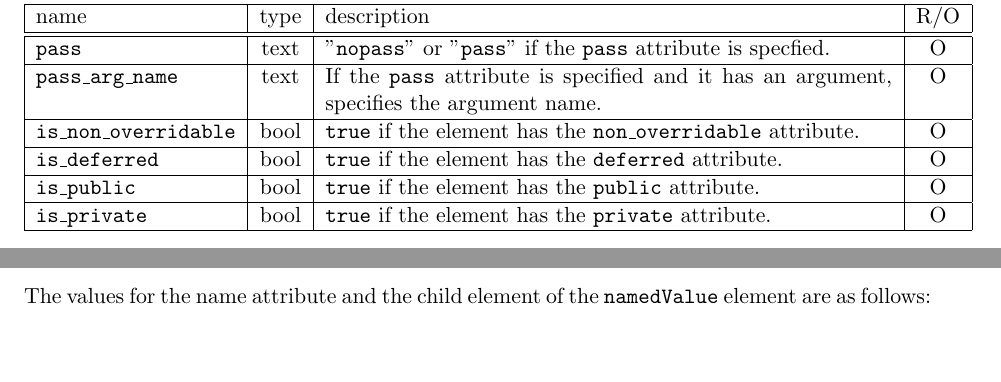
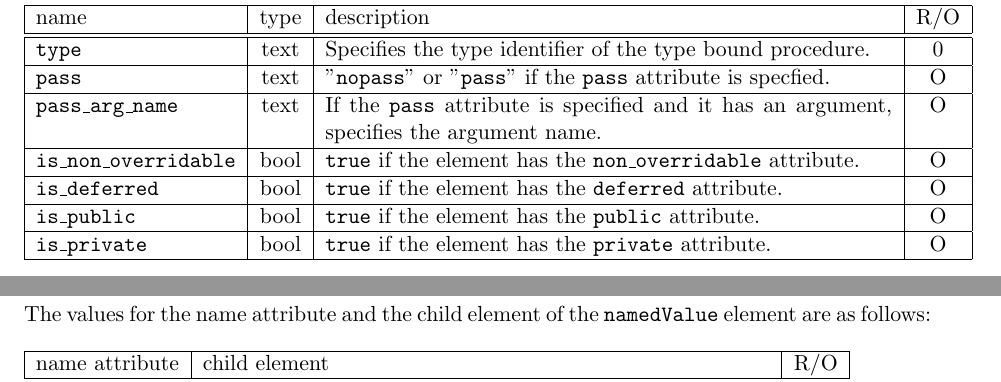
Before and after one commit to omni-compiler/XcodeML-Specification, a LaTeX document (XcodeML-F/main.tex, which reads XcodeML-F/TypeTable.tex): two parts of pages 18 and 35 of 74 before the commit and two parts of pages 18 and 36 of 74 after it, joined at a grey line, cut so that both start at the same text. Compiled offline with pdfLaTeX.

Commit message:
Add the 'type' attribute to typeBoundProcedure

```diff
--- a/XcodeML-F/TypeTable.tex
+++ b/XcodeML-F/TypeTable.tex
@@ -510,6 +510,8 @@ The {\tt typeBoundProcedure} element defines each type-bound procedure.
 \end{XcodeMLChildElements}
 
 \begin{XcodeMLAttributes}
+\XcodeMLAttrDef{type}{text}
+{Specifies the type identifier of the type bound procedure.}{0}
 \XcodeMLAttrDef{pass}{text}
 {"{\tt nopass}" or "{\tt pass}" if the {\tt pass} attribute is specfied.}{O}
 \XcodeMLAttrDef{pass\_arg\_name}{text}
```
